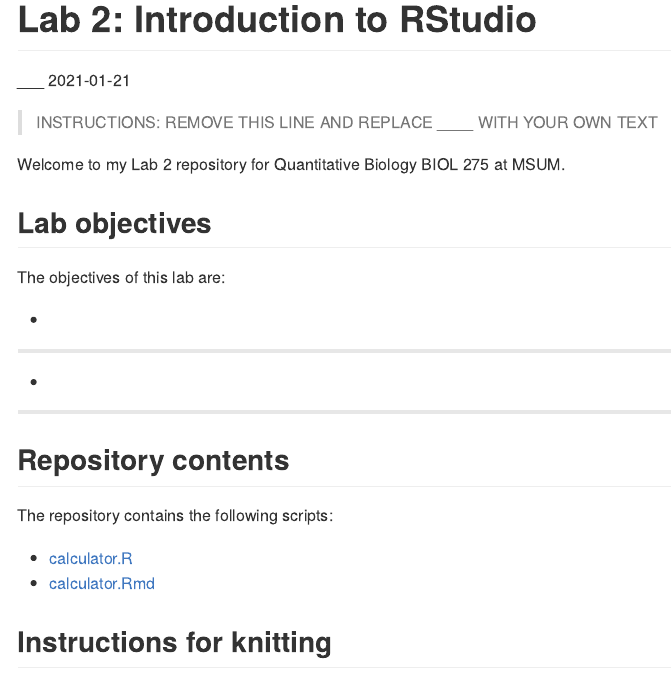
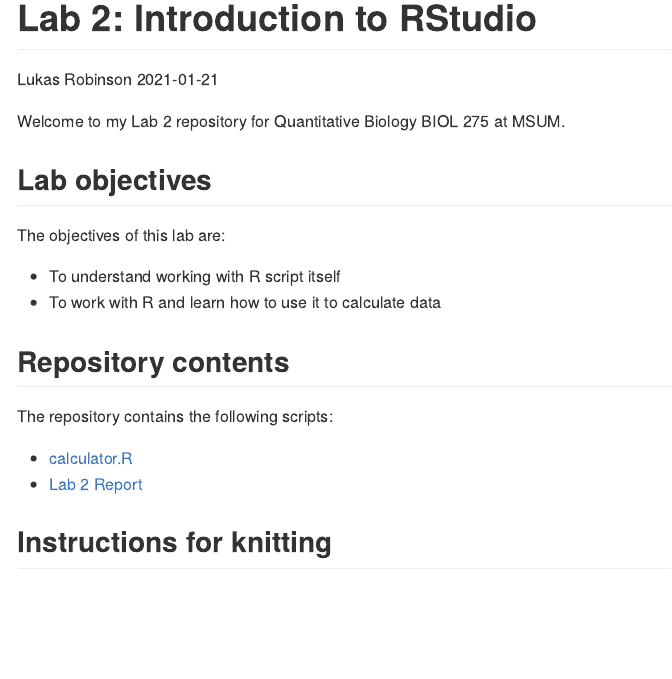
Before and after one commit to BIOL275-MSUM/lab-2-Lukas535, an R Markdown document (README.Rmd): the page in a window 1100 px wide, from its top. Rendered offline with R 4.5, knitr and Pandoc, with nearby package versions.

Commit message:
Lab 2 cleaned up

```diff
--- a/README.Rmd
+++ b/README.Rmd
@@ -1,11 +1,11 @@
 ---
 title: "Lab 2: Introduction to RStudio"
-author: "___"
+author: "Lukas Robinson"
 date: "`r format(Sys.Date())`"
 output: github_document
 ---
 
-> INSTRUCTIONS: REMOVE THIS LINE AND REPLACE ____ WITH YOUR OWN TEXT
+
 
 Welcome to my Lab 2 repository for Quantitative Biology BIOL 275 at MSUM.
 
@@ -13,15 +13,15 @@ Welcome to my Lab 2 repository for Quantitative Biology BIOL 275 at MSUM.
 
 The objectives of this lab are:
 
-- ___
-- ___
+- To understand working with R script itself
+- To work with R and learn how to use it to calculate data
 
 ## Repository contents
 
 The repository contains the following scripts:
 
 - [calculator.R](calculator.R)
-- [calculator.Rmd](calculator.Rmd)
+- [Lab 2 Report](assignment.md)
 
 ## Instructions for knitting
 
```
Also changed, not shown: assignment.Rmd (+1 -1 lines), README.md (added), assignment.md, assignment_files/figure-gfm/unnamed-chunk-1-1.png, README.Rmd (8 more changed lines), 1 other file.
